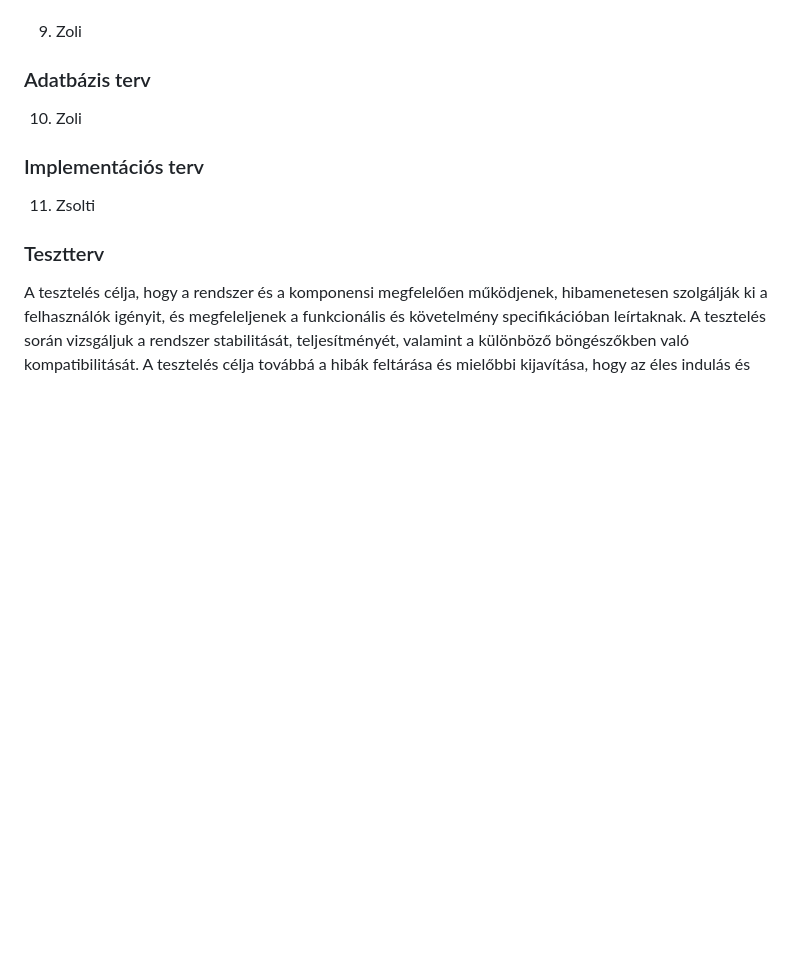
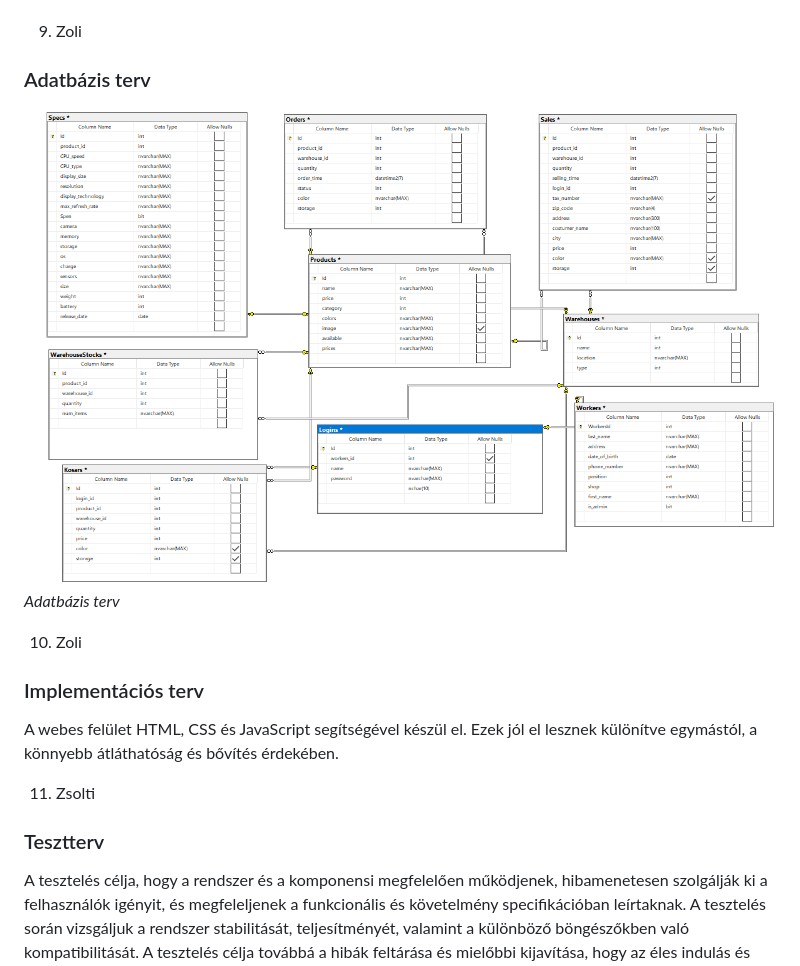
Before and after one commit to mzsl03/webshop, a Markdown page: rendszerterv.md, the part around the change printed below. Drawn GitHub-style; pictures changed too: img/database_relationships.png (added); blank space fills up the shorter version.

Commit message:
docs: added database model to img folder and rendszerterv.md

```diff
--- a/rendszerterv.md
+++ b/rendszerterv.md
@@ -134,17 +129,13 @@ A rendszer teljes mértékben open source komponensekre épül, nem használ meg
 9. Zoli
 ### Adatbázis terv
 
-
-
-
-
-
-
+![Kép az adatbázis kapcsolatokról, amely tartalmazza a mezőneveket és a típusokat](/img/database_relationships.png)
+*Adatbázis terv*
 
 
 10. Zoli
 ### Implementációs terv
-
+A webes felület HTML, CSS és JavaScript segítségével készül el. Ezek jól el lesznek különítve egymástól, a könnyebb átláthatóság és bővítés érdekében.
 
 
 
```
Also changed, not shown: other parts of rendszerterv.md (+0 -5 lines).
